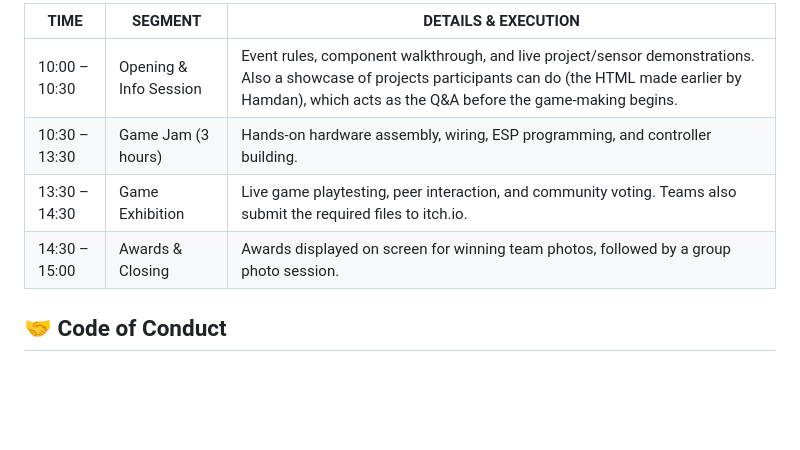
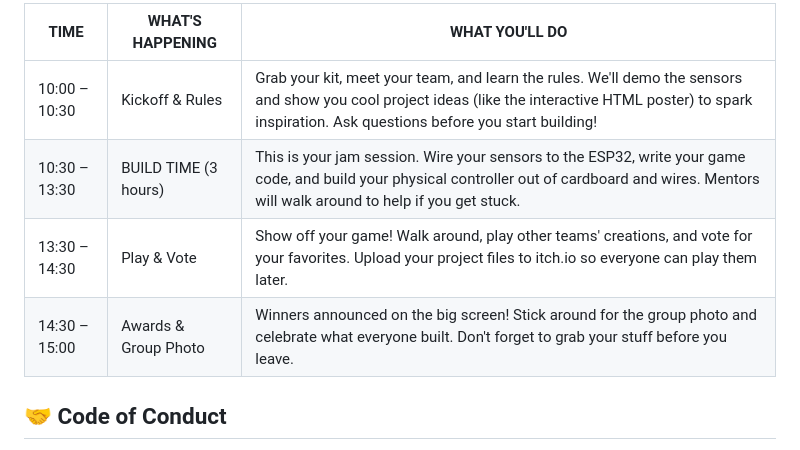
Before and after one commit to IEEEcurtin/IEEE---Day-Game-Jam, a Markdown page: README.md, the part around one of its changes. Drawn GitHub-style; blank space fills up the shorter version.

```diff
--- a/README.md
+++ b/README.md
@@ -56,28 +56,28 @@ To make the most of your time at the jam, please do the following before you arr
       <th style="padding: 12px; border: 3px solid #2c4390; text-align: left;">TIME</th>
-      <th style="padding: 12px; border: 3px solid #2c4390; text-align: left;">SEGMENT</th>
-      <th style="padding: 12px; border: 3px solid #2c4390; text-align: left;">DETAILS &amp; EXECUTION</th>
+      <th style="padding: 12px; border: 3px solid #2c4390; text-align: left;">WHAT'S HAPPENING</th>
+      <th style="padding: 12px; border: 3px solid #2c4390; text-align: left;">WHAT YOU'LL DO</th>
     </tr>
   </thead>
   <tbody>
     <tr>
       <td style="padding: 12px; border: 3px solid #2c4390; color: #ffd23f; white-space: nowrap;">10:00 – 10:30</td>
-      <td style="padding: 12px; border: 3px solid #2c4390; color: #4cd04c; font-weight: bold;">Opening &amp; Info Session</td>
-      <td style="padding: 12px; border: 3px solid #2c4390;">Event rules, component walkthrough, and live project/sensor demonstrations. Also a showcase of projects participants can do (the HTML made earlier by Hamdan), which acts as the Q&amp;A before the game-making begins.</td>
+      <td style="padding: 12px; border: 3px solid #2c4390; color: #4cd04c; font-weight: bold;">Kickoff &amp; Rules</td>
+      <td style="padding: 12px; border: 3px solid #2c4390;">Grab your kit, meet your team, and learn the rules. We'll demo the sensors and show you cool project ideas (like the interactive HTML poster) to spark inspiration. Ask questions before you start building!</td>
     </tr>
     <tr style="background-color: #0d1a3d;">
       <td style="padding: 12px; border: 3px solid #2c4390; color: #ffd23f; white-space: nowrap;">10:30 – 13:30</td>
-      <td style="padding: 12px; border: 3px solid #2c4390; color: #4cd04c; font-weight: bold;">Game Jam (3 hours)</td>
-      <td style="padding: 12px; border: 3px solid #2c4390;">Hands-on hardware assembly, wiring, ESP programming, and controller building.</td>
+      <td style="padding: 12px; border: 3px solid #2c4390; color: #4cd04c; font-weight: bold;">BUILD TIME (3 hours)</td>
+      <td style="padding: 12px; border: 3px solid #2c4390;">This is your jam session. Wire your sensors to the ESP32, write your game code, and build your physical controller out of cardboard and wires. Mentors will walk around to help if you get stuck.</td>
     </tr>
     <tr>
       <td style="padding: 12px; border: 3px solid #2c4390; color: #ffd23f; white-space: nowrap;">13:30 – 14:30</td>
-      <td style="padding: 12px; border: 3px solid #2c4390; color: #4cd04c; font-weight: bold;">Game Exhibition</td>
-      <td style="padding: 12px; border: 3px solid #2c4390;">Live game playtesting, peer interaction, and community voting. Teams also submit the required files to itch.io.</td>
+      <td style="padding: 12px; border: 3px solid #2c4390; color: #4cd04c; font-weight: bold;">Play &amp; Vote</td>
+      <td style="padding: 12px; border: 3px solid #2c4390;">Show off your game! Walk around, play other teams' creations, and vote for your favorites. Upload your project files to itch.io so everyone can play them later.</td>
     </tr>
     <tr style="background-color: #0d1a3d;">
       <td style="padding: 12px; border: 3px solid #2c4390; color: #ffd23f; white-space: nowrap;">14:30 – 15:00</td>
-      <td style="padding: 12px; border: 3px solid #2c4390; color: #4cd04c; font-weight: bold;">Awards &amp; Closing</td>
-      <td style="padding: 12px; border: 3px solid #2c4390;">Awards displayed on screen for winning team photos, followed by a group photo session.</td>
+      <td style="padding: 12px; border: 3px solid #2c4390; color: #4cd04c; font-weight: bold;">Awards &amp; Group Photo</td>
+      <td style="padding: 12px; border: 3px solid #2c4390;">Winners announced on the big screen! Stick around for the group photo and celebrate what everyone built. Don't forget to grab your stuff before you leave.</td>
     </tr>
   </tbody>
 </table>
```
Also changed, not shown: other parts of README.md (+2 -2 lines).
